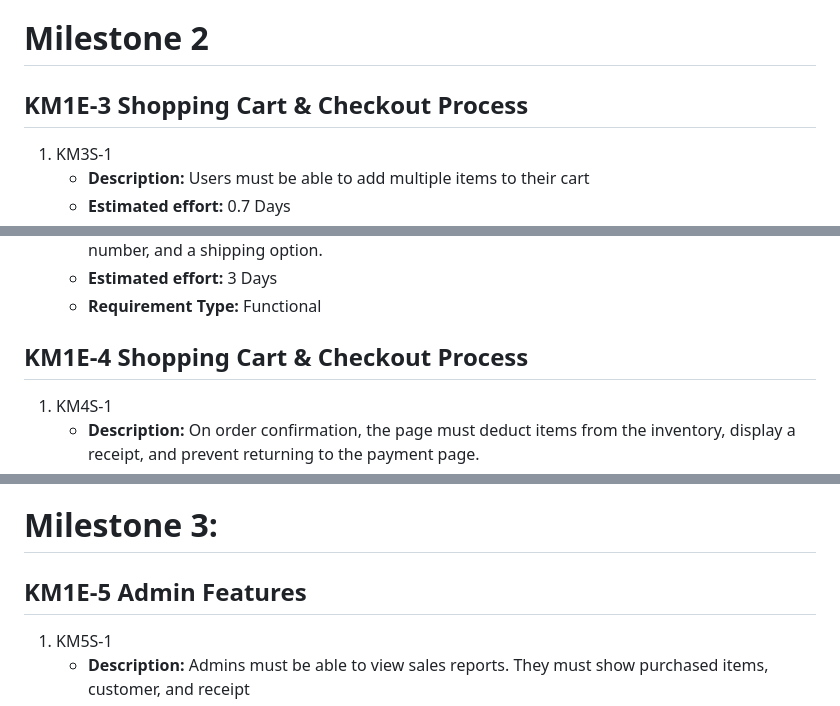
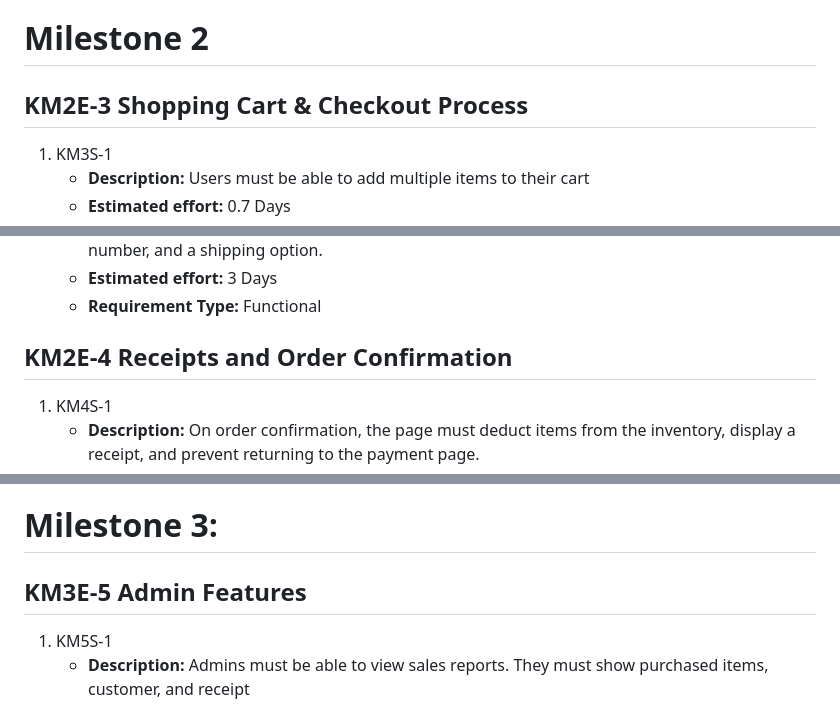
Before and after one commit to NanoFerreira/SWE_MainProject_Team1, a Markdown page: Requirement_Writing.md, 3 parts joined by grey strips. GitHub-like rendering.

```diff
--- a/Requirement_Writing.md
+++ b/Requirement_Writing.md
@@ -55,7 +55,7 @@
 
 # Milestone 2
 
-## KM1E-3 Shopping Cart & Checkout Process
+## KM2E-3 Shopping Cart & Checkout Process
 1. KM3S-1
    * **Description:** Users must be able to add multiple items to their cart
    * **Estimated effort:** 0.7 Days
@@ -77,7 +77,7 @@
    * **Estimated effort:** 3 Days
    * **Requirement Type:** Functional
 
-## KM1E-4 Shopping Cart & Checkout Process
+## KM2E-4 Receipts and Order Confirmation
 1. KM4S-1
    * **Description:** On order confirmation, the page must deduct items from the inventory, display a receipt, and prevent returning to the payment page.
    * **Estimated effort:** 1 Days
@@ -99,7 +99,7 @@
 
 # Milestone 3:
 
-## KM1E-5 Admin Features
+## KM3E-5 Admin Features
 1. KM5S-1
    * **Description:** Admins must be able to view sales reports. They must show purchased items, customer, and receipt
    * **Estimated effort:** 2 Days
```
